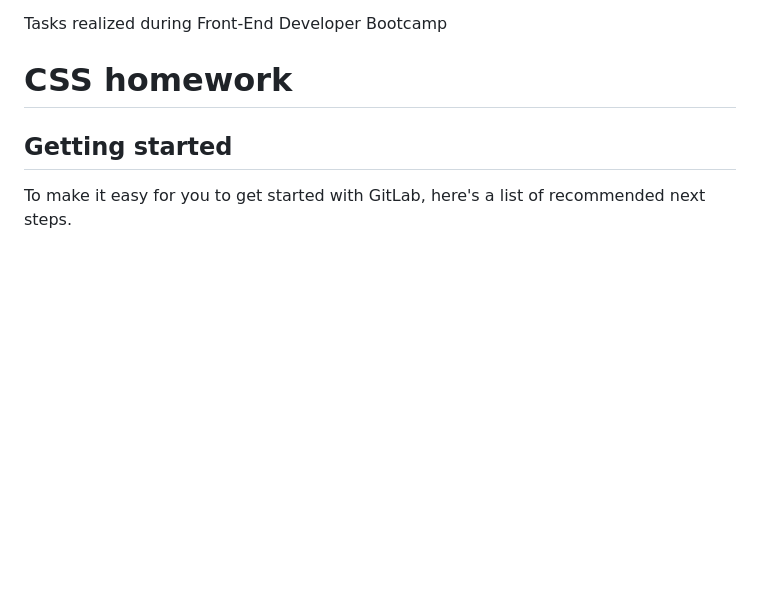
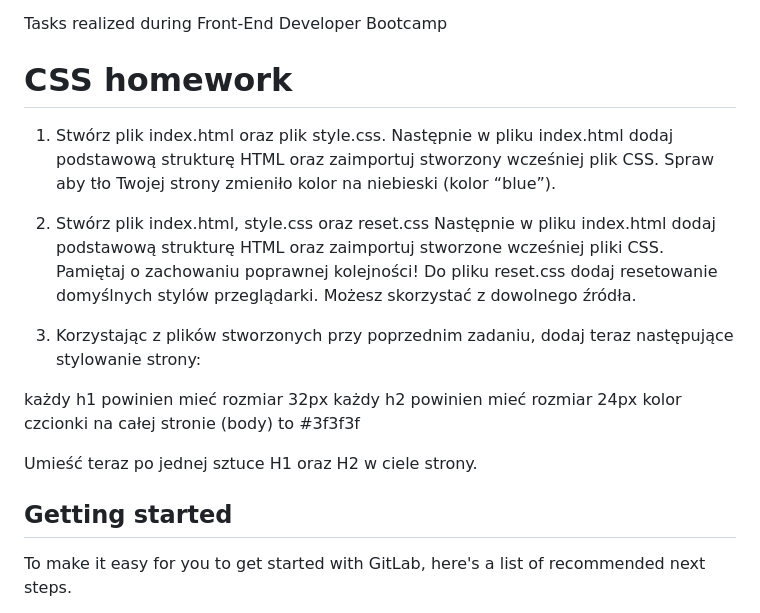
Before and after one commit to BeataKosmider/Front-End-Dev-Bootcamp_Task_css-homework, a Markdown page: README.md, the part around the change. Rendered like a GitHub page; blank space fills up the shorter version.

```diff
--- a/README.md
+++ b/README.md
@@ -2,7 +2,19 @@ Tasks realized during Front-End Developer Bootcamp
 
 # CSS homework
 
+1. Stwórz plik index.html oraz plik style.css.
+Następnie w pliku index.html dodaj podstawową strukturę HTML oraz zaimportuj stworzony wcześniej plik CSS. Spraw aby tło Twojej strony zmieniło kolor na niebieski (kolor “blue”).
 
+2. Stwórz plik index.html, style.css oraz reset.css
+Następnie w pliku index.html dodaj podstawową strukturę HTML oraz zaimportuj stworzone wcześniej pliki CSS. Pamiętaj o zachowaniu poprawnej kolejności! Do pliku reset.css dodaj resetowanie domyślnych stylów przeglądarki. Możesz skorzystać z dowolnego źródła.
+
+3. Korzystając z plików stworzonych przy poprzednim zadaniu, dodaj teraz następujące stylowanie strony:
+
+każdy h1 powinien mieć rozmiar 32px
+każdy h2 powinien mieć rozmiar 24px
+kolor czcionki na całej stronie (body) to #3f3f3f
+
+Umieść teraz po jednej sztuce H1 oraz H2 w ciele strony.
 
 ## Getting started
 
```
